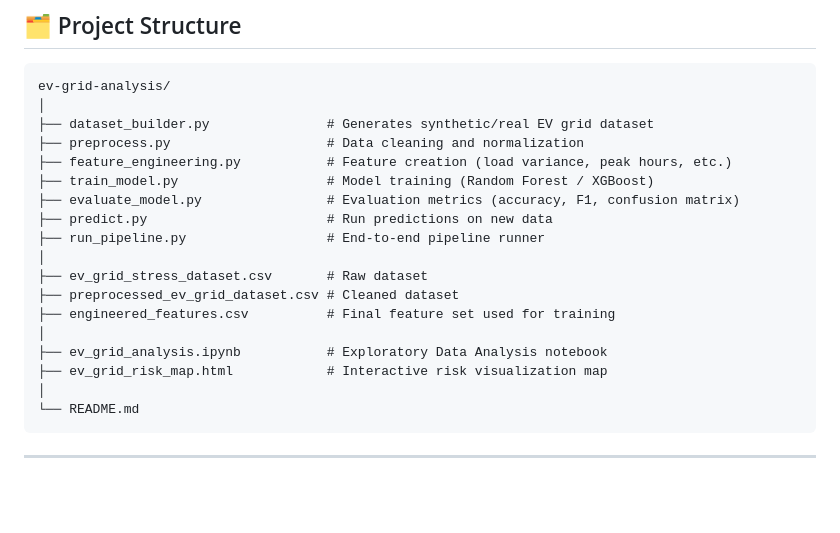
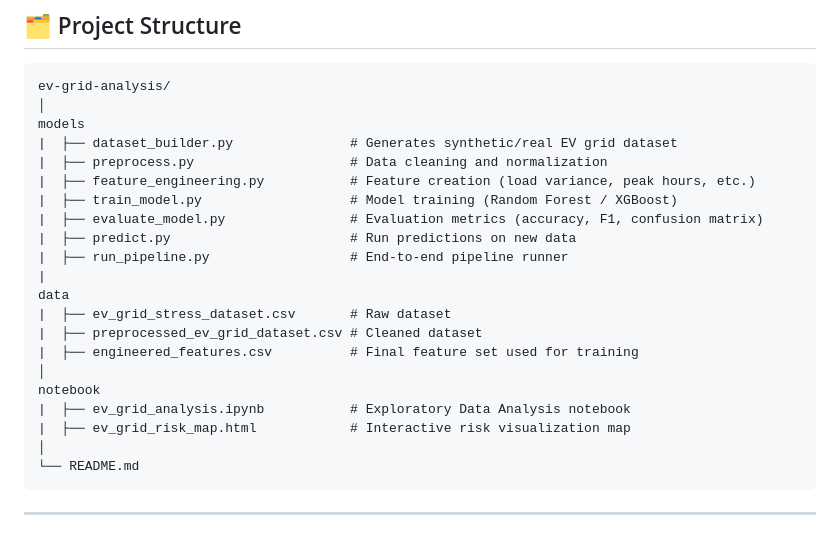
Before and after one commit to SidharthSatapathy04/EV-Grid-Stress-Monitoring, a Markdown page: README.md, the part around the change. Rendered like a GitHub page; blank space fills up the shorter version.

````diff
--- a/README.md
+++ b/README.md
@@ -15,20 +15,23 @@ As EV adoption accelerates, uncoordinated charging creates dangerous stress peak
 ```
 ev-grid-analysis/
 │
-├── dataset_builder.py               # Generates synthetic/real EV grid dataset
-├── preprocess.py                    # Data cleaning and normalization
-├── feature_engineering.py           # Feature creation (load variance, peak hours, etc.)
-├── train_model.py                   # Model training (Random Forest / XGBoost)
-├── evaluate_model.py                # Evaluation metrics (accuracy, F1, confusion matrix)
-├── predict.py                       # Run predictions on new data
-├── run_pipeline.py                  # End-to-end pipeline runner
+models
+|  ├── dataset_builder.py               # Generates synthetic/real EV grid dataset
+|  ├── preprocess.py                    # Data cleaning and normalization
+|  ├── feature_engineering.py           # Feature creation (load variance, peak hours, etc.)
+|  ├── train_model.py                   # Model training (Random Forest / XGBoost)
+|  ├── evaluate_model.py                # Evaluation metrics (accuracy, F1, confusion matrix)
+|  ├── predict.py                       # Run predictions on new data
+|  ├── run_pipeline.py                  # End-to-end pipeline runner
+|
+data
+|  ├── ev_grid_stress_dataset.csv       # Raw dataset
+|  ├── preprocessed_ev_grid_dataset.csv # Cleaned dataset
+|  ├── engineered_features.csv          # Final feature set used for training
 │
-├── ev_grid_stress_dataset.csv       # Raw dataset
-├── preprocessed_ev_grid_dataset.csv # Cleaned dataset
-├── engineered_features.csv          # Final feature set used for training
-│
-├── ev_grid_analysis.ipynb           # Exploratory Data Analysis notebook
-├── ev_grid_risk_map.html            # Interactive risk visualization map
+notebook
+|  ├── ev_grid_analysis.ipynb           # Exploratory Data Analysis notebook
+|  ├── ev_grid_risk_map.html            # Interactive risk visualization map
 │
 └── README.md
 ```
````
